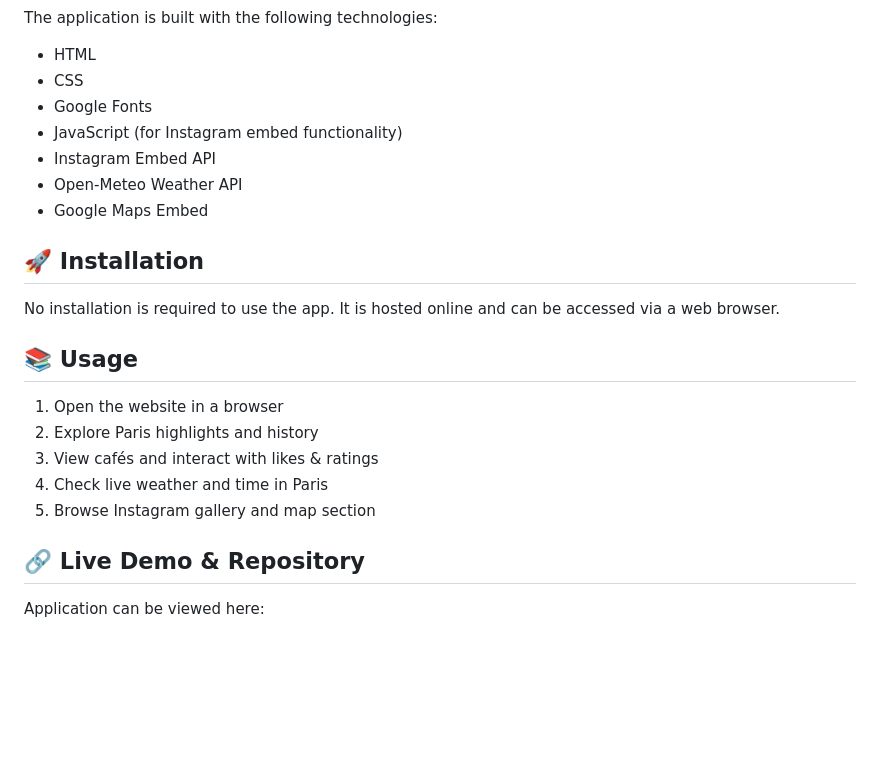
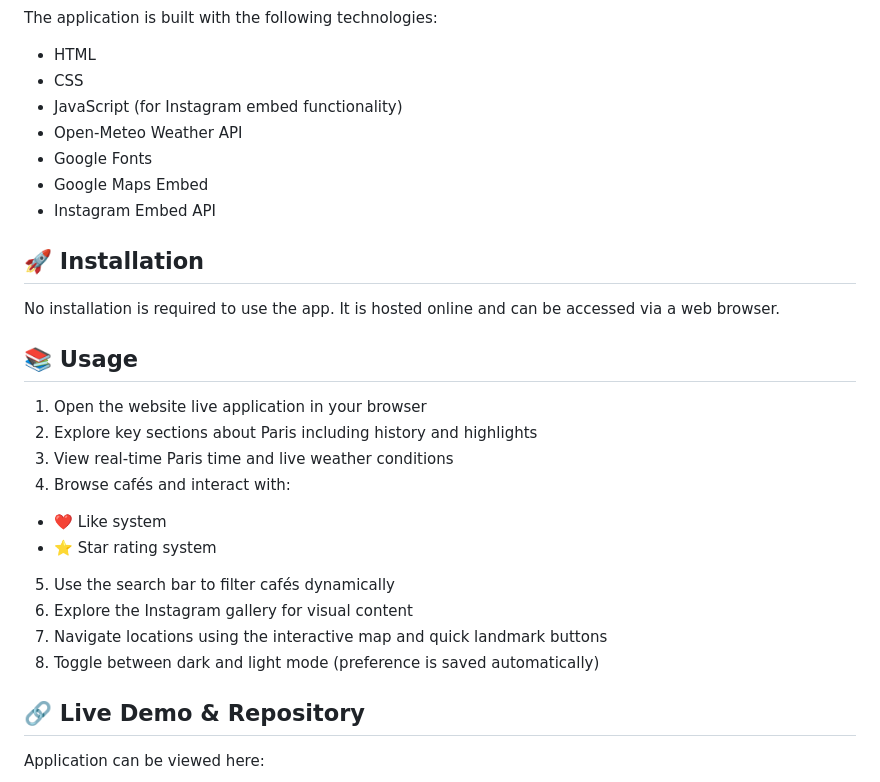
Before and after one commit to yvonnesarah/responsive-travel, a Markdown page: README.md, the part around one of its changes. Rendered like a GitHub page; blank space fills up the shorter version.

```diff
--- a/README.md
+++ b/README.md
@@ -33,21 +35,26 @@ It showcases iconic landmarks, cultural insights, cafés, live weather, and an i
 The application is built with the following technologies:
 * HTML
 * CSS
+* JavaScript (for Instagram embed functionality)
+* Open-Meteo Weather API
 * Google Fonts
-* JavaScript (for Instagram embed functionality)
+* Google Maps Embed
 * Instagram Embed API
-* Open-Meteo Weather API
-* Google Maps Embed
 
 ## 🚀 Installation
 No installation is required to use the app. It is hosted online and can be accessed via a web browser.
 
 ## 📚 Usage
-1. Open the website in a browser
-2. Explore Paris highlights and history
-3. View cafés and interact with likes & ratings
-4. Check live weather and time in Paris
-5. Browse Instagram gallery and map section
+1. Open the website live application in your browser
+2. Explore key sections about Paris including history and highlights
+3. View real-time Paris time and live weather conditions
+4. Browse cafés and interact with:
+* ❤️ Like system
+* ⭐ Star rating system
+5. Use the search bar to filter cafés dynamically
+6. Explore the Instagram gallery for visual content
+7. Navigate locations using the interactive map and quick landmark buttons
+8. Toggle between dark and light mode (preference is saved automatically)
 
 ## 🔗 Live Demo & Repository
 Application can be viewed here:
```
Also changed, not shown: other parts of README.md (+38 -4 lines).
